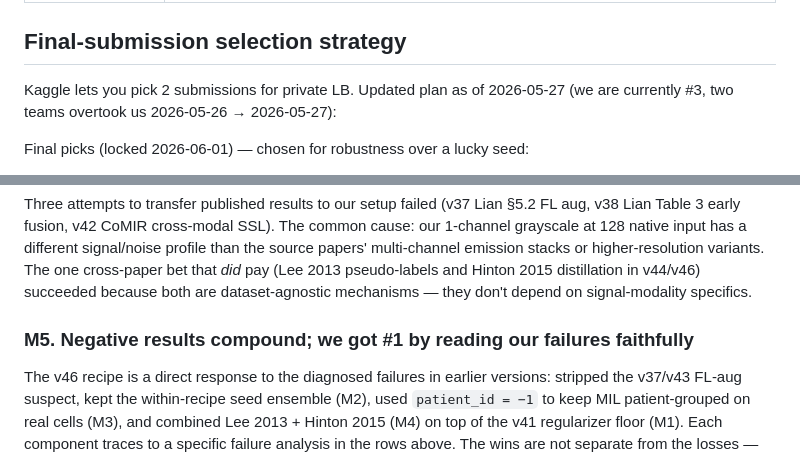
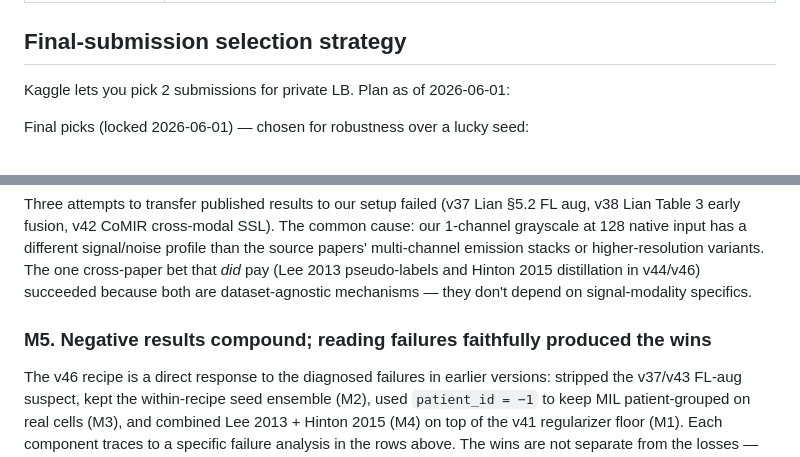
Before and after one commit to rafallex/multimodal-microscopy-distillation, a Markdown page: LB_HISTORY.md, 2 parts joined by grey strips. GitHub-like rendering.

```diff
--- a/LB_HISTORY.md
+++ b/LB_HISTORY.md
@@ -95,7 +93,7 @@ We were briefly #1 between v46 and v47, and held it through v47 (the comment thr
 
 ## Final-submission selection strategy
 
-Kaggle lets you pick 2 submissions for private LB. Updated plan as of 2026-05-27 (we are currently #3, two teams overtook us 2026-05-26 → 2026-05-27):
+Kaggle lets you pick 2 submissions for private LB. Plan as of 2026-06-01:
 
 Final picks (locked 2026-06-01) — chosen for robustness over a lucky seed:
 
@@ -144,6 +142,6 @@ The training data has 12 patients, the test set has disjoint patients, and per-p
 
 Three attempts to transfer published results to our setup failed (v37 Lian §5.2 FL aug, v38 Lian Table 3 early fusion, v42 CoMIR cross-modal SSL). The common cause: our 1-channel grayscale at 128 native input has a different signal/noise profile than the source papers' multi-channel emission stacks or higher-resolution variants. The one cross-paper bet that *did* pay (Lee 2013 pseudo-labels and Hinton 2015 distillation in v44/v46) succeeded because both are dataset-agnostic mechanisms — they don't depend on signal-modality specifics.
 
-### M5. Negative results compound; we got #1 by reading our failures faithfully
+### M5. Negative results compound; reading failures faithfully produced the wins
 
 The v46 recipe is a direct response to the diagnosed failures in earlier versions: stripped the v37/v43 FL-aug suspect, kept the within-recipe seed ensemble (M2), used `patient_id = −1` to keep MIL patient-grouped on real cells (M3), and combined Lee 2013 + Hinton 2015 (M4) on top of the v41 regularizer floor (M1). Each component traces to a specific failure analysis in the rows above. The wins are not separate from the losses — the wins are the losses, processed.
```
Also changed, not shown: other parts of LB_HISTORY.md (+13 -15 lines), README.md (+2 -2 lines), presentation/SPEAKER_SCRIPT.md (+2 -2 lines), presentation/figures/lb_progression.png, 4 other files.
